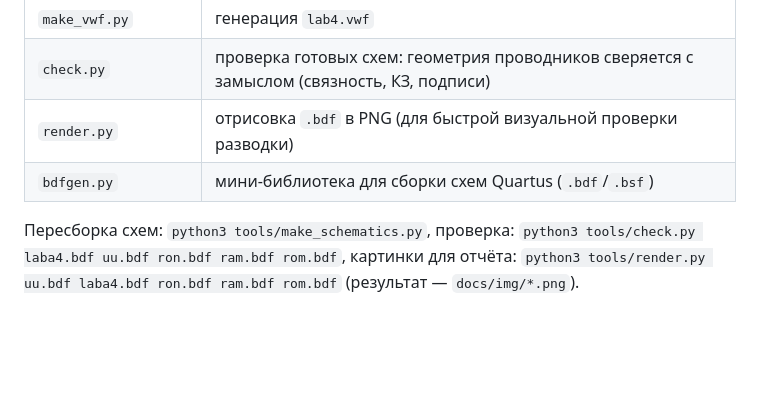
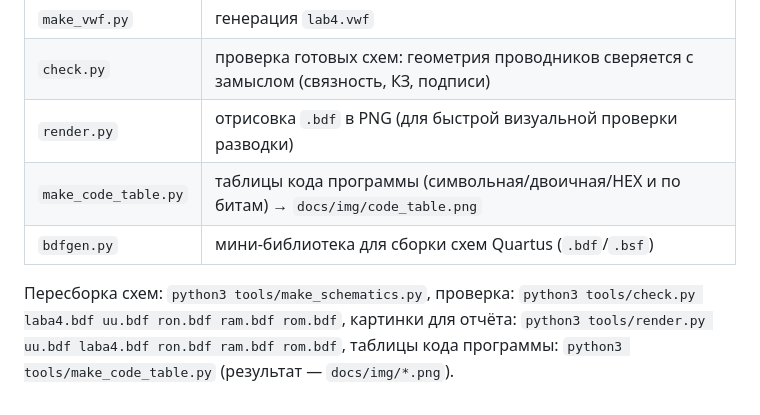
Before and after one commit to dzmitry-murauyou/quart4, a Markdown page: README.md, the part around the change. Rendered like a GitHub page; blank space fills up the shorter version.

Commit message:
Отчёт: таблицы кода программы (BIN 10 бит / HEX и разбиение по полям) + tools/make_code_table.py
Co-authored-by: arena-agent <297053741+arena-agent@users.noreply.github.com>

```diff
--- a/README.md
+++ b/README.md
@@ -92,9 +92,11 @@
 | `make_vwf.py` | генерация `lab4.vwf` |
 | `check.py` | проверка готовых схем: геометрия проводников сверяется с замыслом (связность, КЗ, подписи) |
 | `render.py` | отрисовка `.bdf` в PNG (для быстрой визуальной проверки разводки) |
+| `make_code_table.py` | таблицы кода программы (символьная/двоичная/HEX и по битам) → `docs/img/code_table.png` |
 | `bdfgen.py` | мини-библиотека для сборки схем Quartus (`.bdf`/`.bsf`) |
 
 Пересборка схем: `python3 tools/make_schematics.py`,
 проверка: `python3 tools/check.py laba4.bdf uu.bdf ron.bdf ram.bdf rom.bdf`,
-картинки для отчёта: `python3 tools/render.py uu.bdf laba4.bdf ron.bdf ram.bdf rom.bdf`
+картинки для отчёта: `python3 tools/render.py uu.bdf laba4.bdf ron.bdf ram.bdf rom.bdf`,
+таблицы кода программы: `python3 tools/make_code_table.py`
 (результат — `docs/img/*.png`).
```
Also changed, not shown: docs/ОТЧЕТ.md (+31 -8 lines), docs/img/code_table.png (added), 1 other file.
